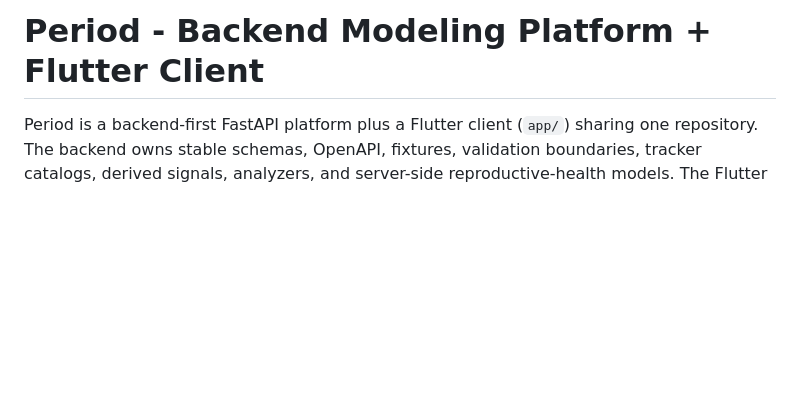
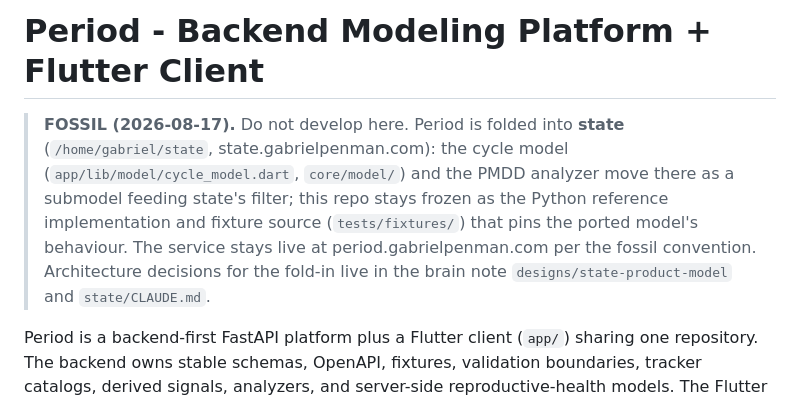
Before and after one commit to Volcanex/period, a Markdown page: AGENTS.md, the part around one of its changes. GitHub-like rendering; blank space fills up the shorter version.

```diff
--- a/AGENTS.md
+++ b/AGENTS.md
@@ -1,4 +1,14 @@
 # Period - Backend Modeling Platform + Flutter Client
+
+> **FOSSIL (2026-08-17).** Do not develop here. Period is folded into
+> **state** (`/home/gabriel/state`, state.gabrielpenman.com): the cycle
+> model (`app/lib/model/cycle_model.dart`, `core/model/`) and the PMDD
+> analyzer move there as a submodel feeding state's filter; this repo
+> stays frozen as the Python reference implementation and fixture source
+> (`tests/fixtures/`) that pins the ported model's behaviour. The service
+> stays live at period.gabrielpenman.com per the fossil convention.
+> Architecture decisions for the fold-in live in the brain note
+> `designs/state-product-model` and `state/CLAUDE.md`.
 
 Period is a backend-first FastAPI platform plus a Flutter client (`app/`) sharing one repository. The backend owns stable schemas, OpenAPI, fixtures, validation boundaries, tracker catalogs, derived signals, analyzers, and server-side reproductive-health models. The Flutter client owns UX, local storage, and on-device rendering. Keep the two separated by directory: nothing in `app/` is imported from Python, and nothing in `core/`/`server.py` is coupled to Flutter.
 
```
Also changed, not shown: other parts of AGENTS.md (+1 -1 lines), CLAUDE.md (+11 -1 lines).
